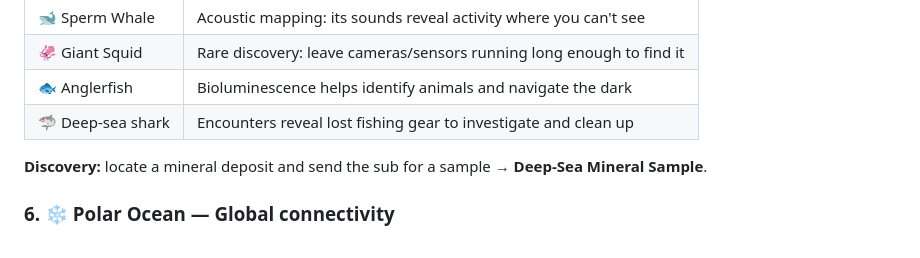
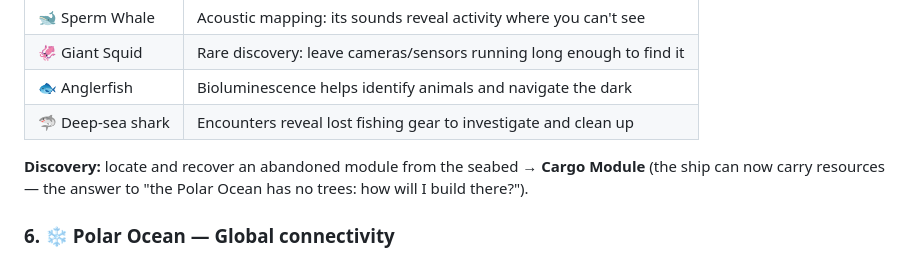
Before and after one commit to detronics-apps/ocean-haven, a Markdown page: docs/MASTER_PLAN.md, the part around one of its changes. Drawn GitHub-style.

```diff
--- a/docs/MASTER_PLAN.md
+++ b/docs/MASTER_PLAN.md
@@ -194,7 +194,8 @@ Findings (species, habitats, fishing impacts, migration routes) are useful on la
 | 🐟 Anglerfish | Bioluminescence helps identify animals and navigate the dark |
 | 🦈 Deep-sea shark | Encounters reveal lost fishing gear to investigate and clean up |
 
-**Discovery:** locate a mineral deposit and send the sub for a sample → **Deep-Sea Mineral Sample**.
+**Discovery:** locate and recover an abandoned module from the seabed → **Cargo Module** (the ship
+can now carry resources — the answer to "the Polar Ocean has no trees: how will I build there?").
 
 ### 6. ❄️ Polar Ocean — Global connectivity
 Seasons change the island: ice forms → breeding habitat appears → food arrives → animals feed →
```
Also changed, not shown: other parts of docs/MASTER_PLAN.md (+34 -5 lines).
